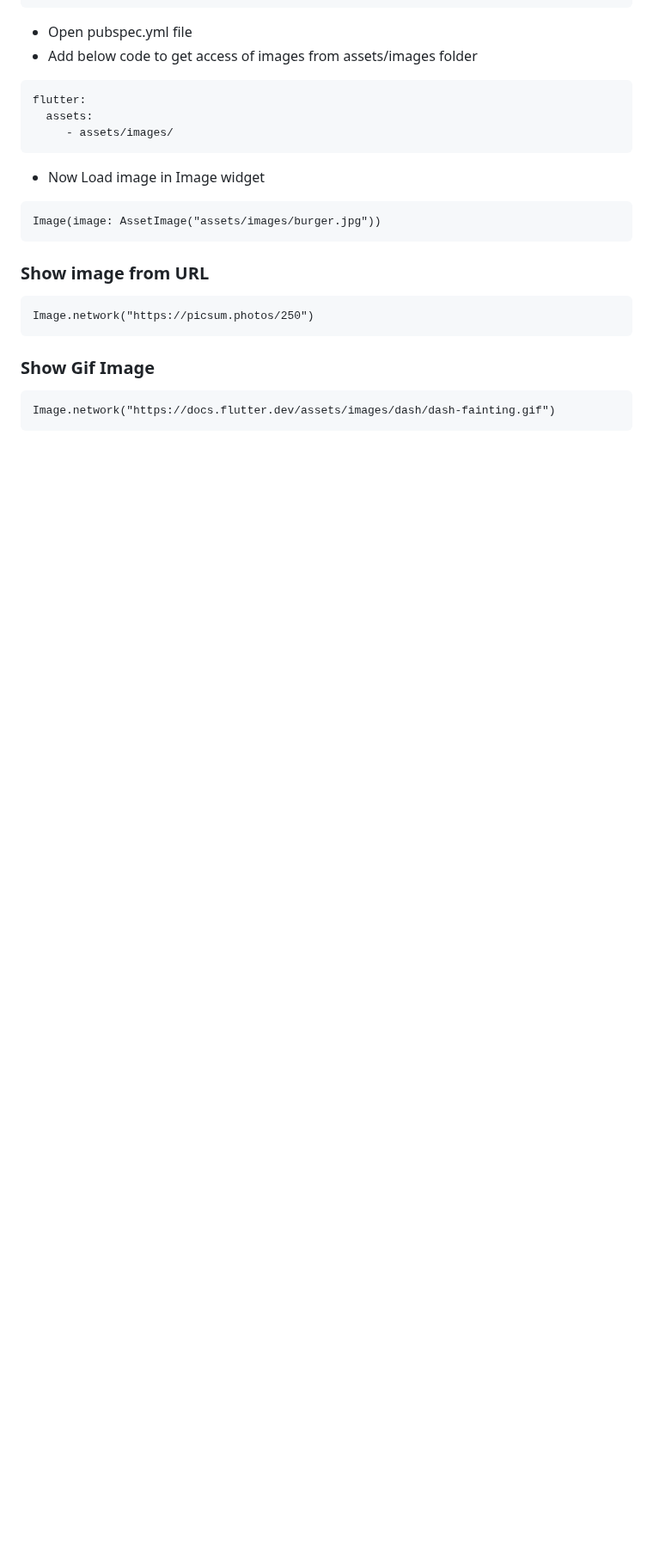
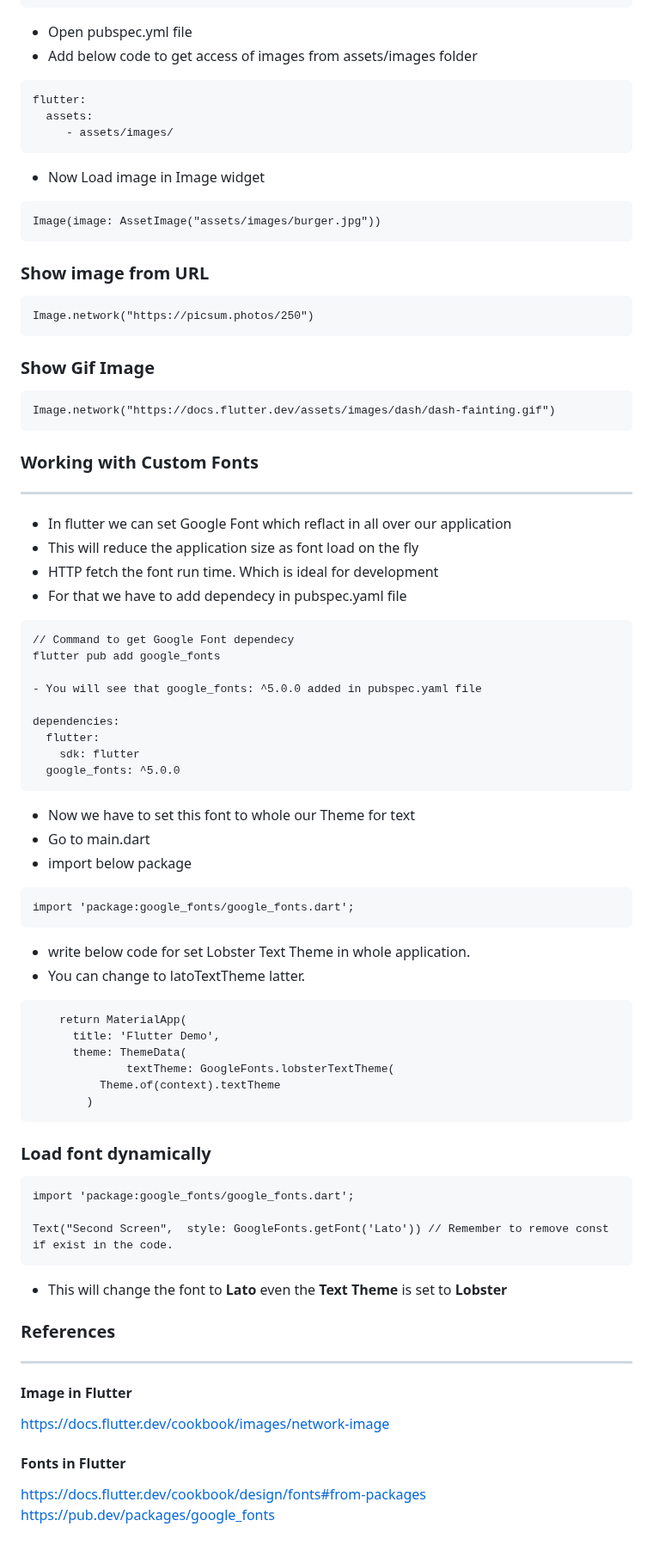
Before and after one commit to NrupParikh/FlutterBasics, a Markdown page: README.md, the part around one of its changes. Shown at 86% size. GitHub-like rendering; blank space fills up the shorter version.

Commit message:
- Font in flutter - Load Google Font

````diff
--- a/README.md
+++ b/README.md
@@ -232,3 +232,61 @@ Image.network("https://picsum.photos/250")
 ```
 Image.network("https://docs.flutter.dev/assets/images/dash/dash-fainting.gif")
 ```
+
+### Working with Custom Fonts
+-----
+
+- In flutter we can set Google Font which reflact in all over our application
+- This will reduce the application size as font load on the fly
+- HTTP fetch the font run time. Which is ideal  for development
+- For that we have to add dependecy in pubspec.yaml file
+
+~~~
+// Command to get Google Font dependecy
+flutter pub add google_fonts
+
+- You will see that google_fonts: ^5.0.0 added in pubspec.yaml file
+
+dependencies:
+  flutter:
+    sdk: flutter
+  google_fonts: ^5.0.0
+~~~
+
+- Now we have to set this font to whole our Theme for text
+- Go to main.dart
+- import below package
+
+~~~
+import 'package:google_fonts/google_fonts.dart';
+~~~
+
+- write below code for set Lobster Text Theme in whole application.
+- You can change to latoTextTheme latter.
+
+~~~
+    return MaterialApp(
+      title: 'Flutter Demo',
+      theme: ThemeData(
+              textTheme: GoogleFonts.lobsterTextTheme(
+          Theme.of(context).textTheme
+        )
+~~~
+
+### Load font dynamically
+
+~~~
+import 'package:google_fonts/google_fonts.dart';
+
+Text("Second Screen",  style: GoogleFonts.getFont('Lato')) // Remember to remove const if exist in the code.
+~~~
+- This will change the font to **Lato** even the **Text Theme** is set to **Lobster**
+
+### References
+-----
+#### Image in Flutter
+https://docs.flutter.dev/cookbook/images/network-image
+
+#### Fonts in Flutter
+https://docs.flutter.dev/cookbook/design/fonts#from-packages <br>
+https://pub.dev/packages/google_fonts
````
Also changed, not shown: other parts of README.md (+1 -1 lines).
